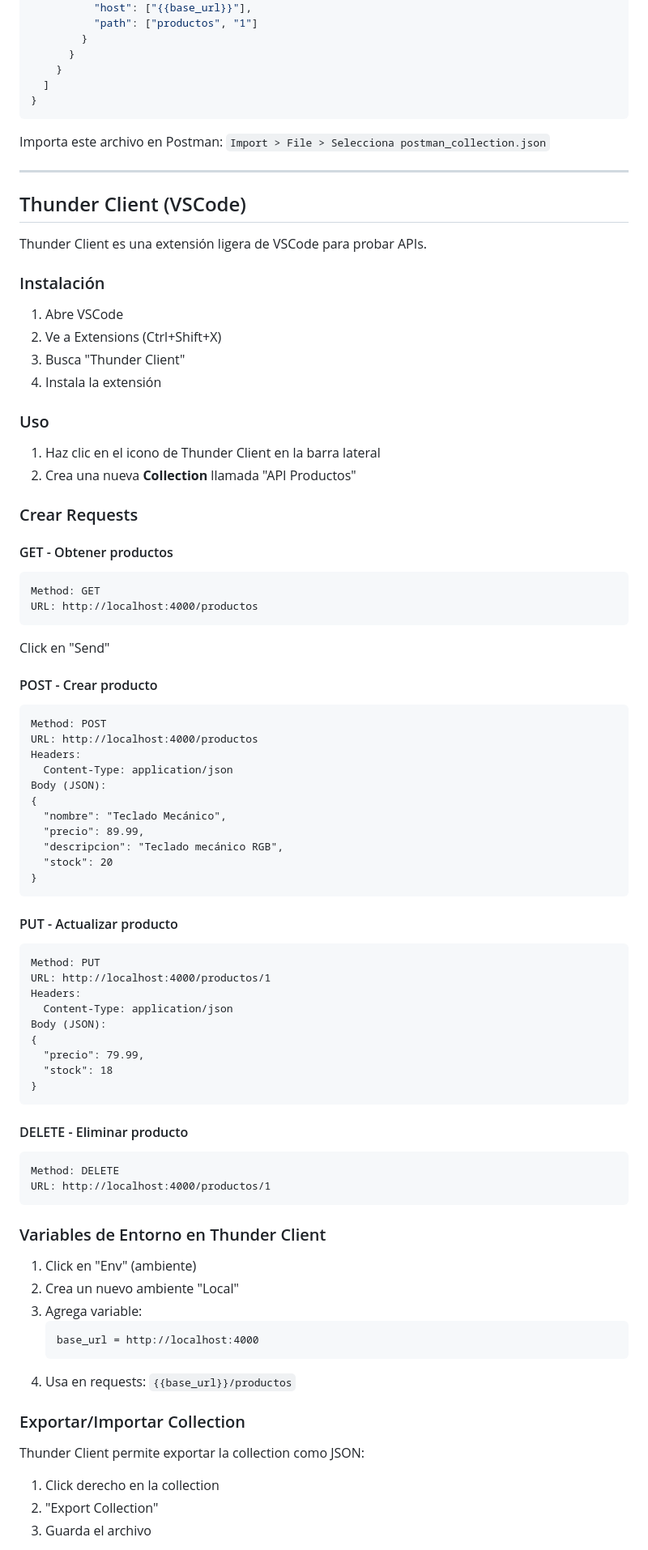
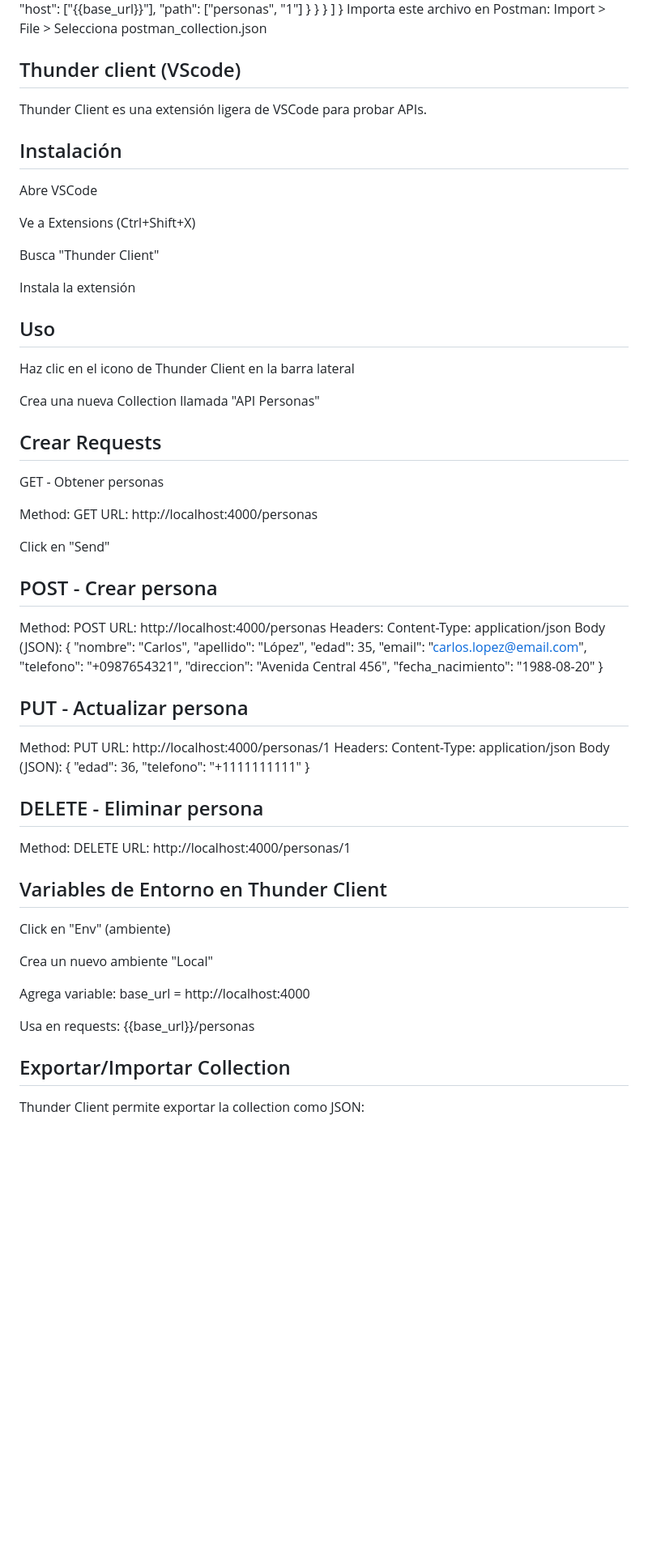
Before and after one commit to SergioSO22/apirest, a Markdown page: apirest_python-main/TESTING_GUIDE.md, the part around one of its changes. Shown at 81% size. Drawn GitHub-style; blank space fills up the shorter version.

````diff
--- a/apirest_python-main/TESTING_GUIDE.md
+++ b/apirest_python-main/TESTING_GUIDE.md
@@ -202,94 +177,84 @@ Puedes crear un archivo JSON con toda la collection. Guárdalo como `postman_col
           "host": ["{{base_url}}"],
-          "path": ["productos", "1"]
+          "path": ["personas", "1"]
         }
       }
     }
   ]
 }
-```
+Importa este archivo en Postman: Import > File > Selecciona postman_collection.json
 
-Importa este archivo en Postman: `Import > File > Selecciona postman_collection.json`
-
----
-
-## Thunder Client (VSCode)
+## Thunder client (VScode)
 
 Thunder Client es una extensión ligera de VSCode para probar APIs.
 
-### Instalación
+## Instalación
+Abre VSCode
 
-1. Abre VSCode
-2. Ve a Extensions (Ctrl+Shift+X)
-3. Busca "Thunder Client"
-4. Instala la extensión
+Ve a Extensions (Ctrl+Shift+X)
 
-### Uso
+Busca "Thunder Client"
 
-1. Haz clic en el icono de Thunder Client en la barra lateral
-2. Crea una nueva **Collection** llamada "API Productos"
+Instala la extensión
 
-### Crear Requests
+## Uso
+Haz clic en el icono de Thunder Client en la barra lateral
 
-#### GET - Obtener productos
+Crea una nueva Collection llamada "API Personas"
 
-```
+## Crear Requests
+GET - Obtener personas
+
 Method: GET
-URL: http://localhost:4000/productos
-```
+URL: http://localhost:4000/personas
 
 Click en "Send"
 
-#### POST - Crear producto
+## POST - Crear persona
 
-```
 Method: POST
-URL: http://localhost:4000/productos
+URL: http://localhost:4000/personas
 Headers:
   Content-Type: application/json
 Body (JSON):
 {
-  "nombre": "Teclado Mecánico",
-  "precio": 89.99,
-  "descripcion": "Teclado mecánico RGB",
-  "stock": 20
+  "nombre": "Carlos",
+  "apellido": "López",
+  "edad": 35,
+  "email": "carlos.lopez@email.com",
+  "telefono": "+0987654321",
+  "direccion": "Avenida Central 456",
+  "fecha_nacimiento": "1988-08-20"
 }
-```
 
-#### PUT - Actualizar producto
+## PUT - Actualizar persona
 
-```
 Method: PUT
-URL: http://localhost:4000/productos/1
+URL: http://localhost:4000/personas/1
 Headers:
   Content-Type: application/json
 Body (JSON):
 {
-  "precio": 79.99,
-  "stock": 18
+  "edad": 36,
+  "telefono": "+1111111111"
 }
-```
 
-#### DELETE - Eliminar producto
+## DELETE - Eliminar persona
 
-```
 Method: DELETE
-URL: http://localhost:4000/productos/1
-```
+URL: http://localhost:4000/personas/1
 
-### Variables de Entorno en Thunder Client
+## Variables de Entorno en Thunder Client
 
-1. Click en "Env" (ambiente)
-2. Crea un nuevo ambiente "Local"
-3. Agrega variable:
-   ```
-   base_url = http://localhost:4000
-   ```
-4. Usa en requests: `{{base_url}}/productos`
+Click en "Env" (ambiente)
 
-### Exportar/Importar Collection
+Crea un nuevo ambiente "Local"
+
+Agrega variable:
+base_url = http://localhost:4000
+
+Usa en requests: {{base_url}}/personas
+
+## Exportar/Importar Collection
 
 Thunder Client permite exportar la collection como JSON:
-1. Click derecho en la collection
-2. "Export Collection"
-3. Guarda el archivo
 
````
Also changed, not shown: other parts of apirest_python-main/TESTING_GUIDE.md (+147 -235 lines), apirest_python-main/INTERFAZ_GRAFICA.md (+0 -6 lines).
